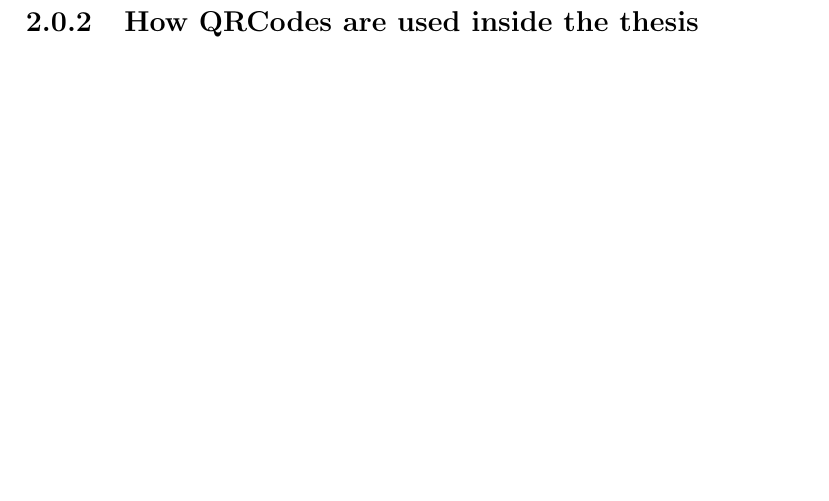
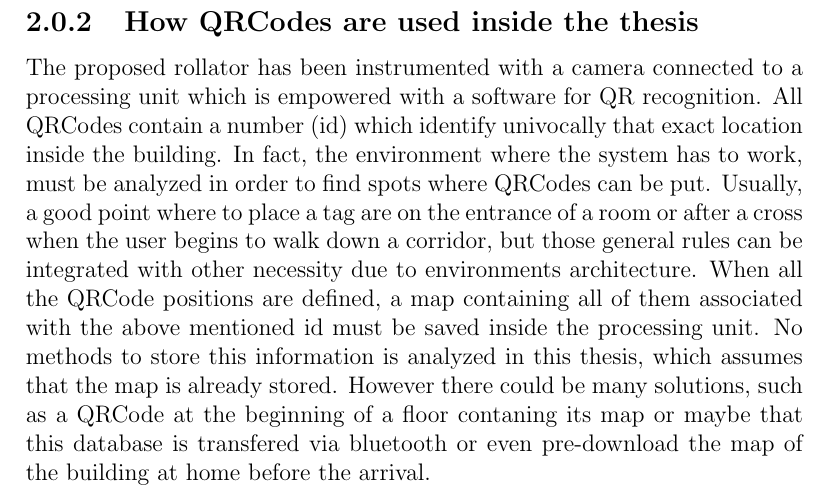
Before and after one commit to jibbo/qrlocalization-thesis, a LaTeX thesis (thesis/main.tex, which reads thesis/chapter_2.tex): part of page 11 of 19, cut so that both start at the same text, the shorter picture padded with empty space. Compiled offline with pdfLaTeX.

Commit message:
improvements

```diff
--- a/thesis/chapter_2.tex
+++ b/thesis/chapter_2.tex
@@ -39,3 +39,7 @@ To simplify what was explained in the earlier paragraph the following table show
 \newpage
 
 \subsection{How QRCodes are used inside the thesis}
+The proposed rollator has been instrumented with a camera connected to a processing unit which is empowered with a software for QR recognition.
+All QRCodes contain a number (id) which identify univocally that exact location inside the building. In fact, the environment where the system has to work, must be analyzed in order to find spots where QRCodes can be put.
+Usually, a good point where to place a tag are on the entrance of a room or after a cross when the user begins to walk down a corridor, but those general rules can be integrated with other necessity due to environments architecture.
+When all the QRCode positions are defined, a map containing all of them associated with the above mentioned id must be saved inside the processing unit. No methods to store this information is analyzed in this thesis, which assumes that the map is already stored. However there could be many solutions, such as a QRCode at the beginning of a floor contaning its map or maybe that this database is transfered via bluetooth or even pre-download the map of the building at home before the arrival.
```
